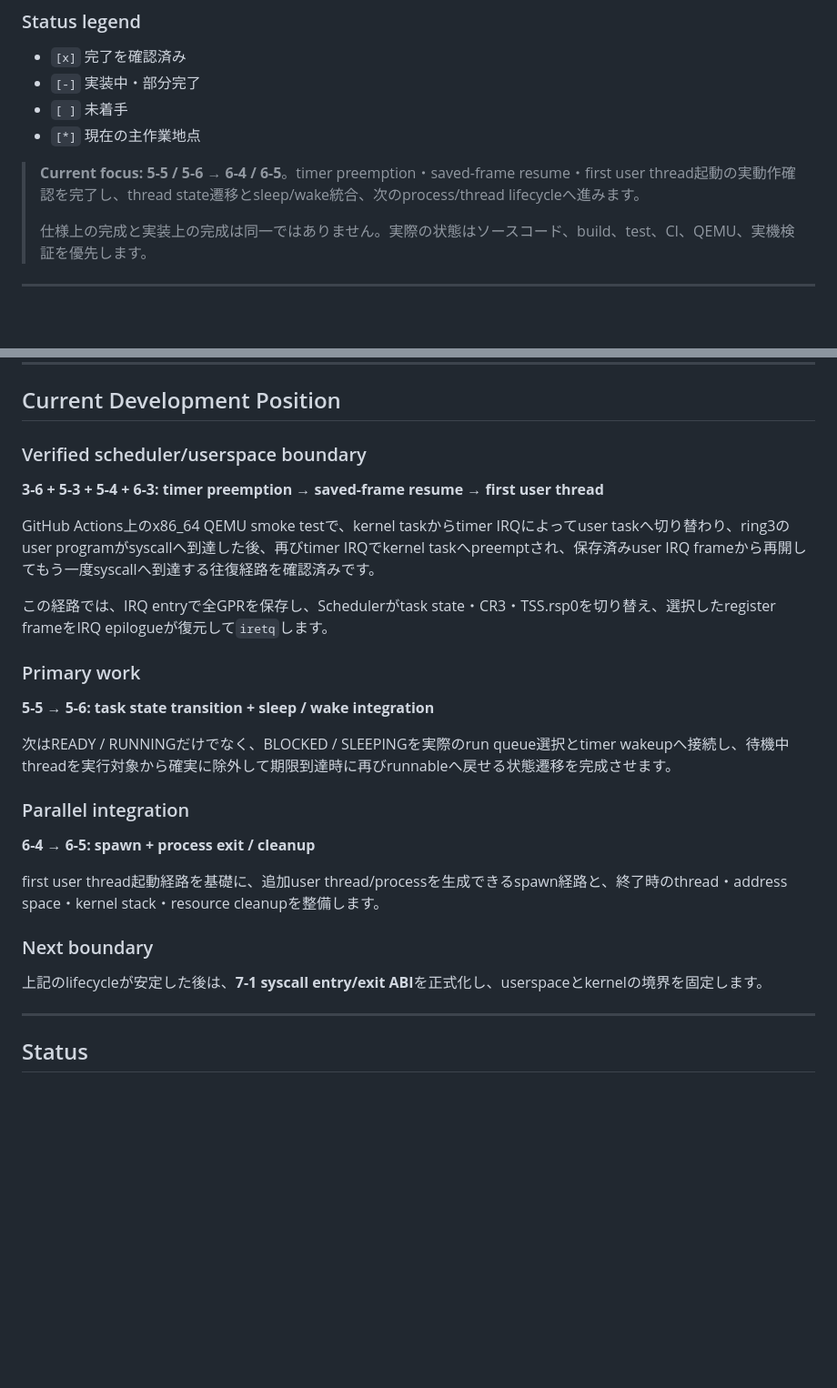
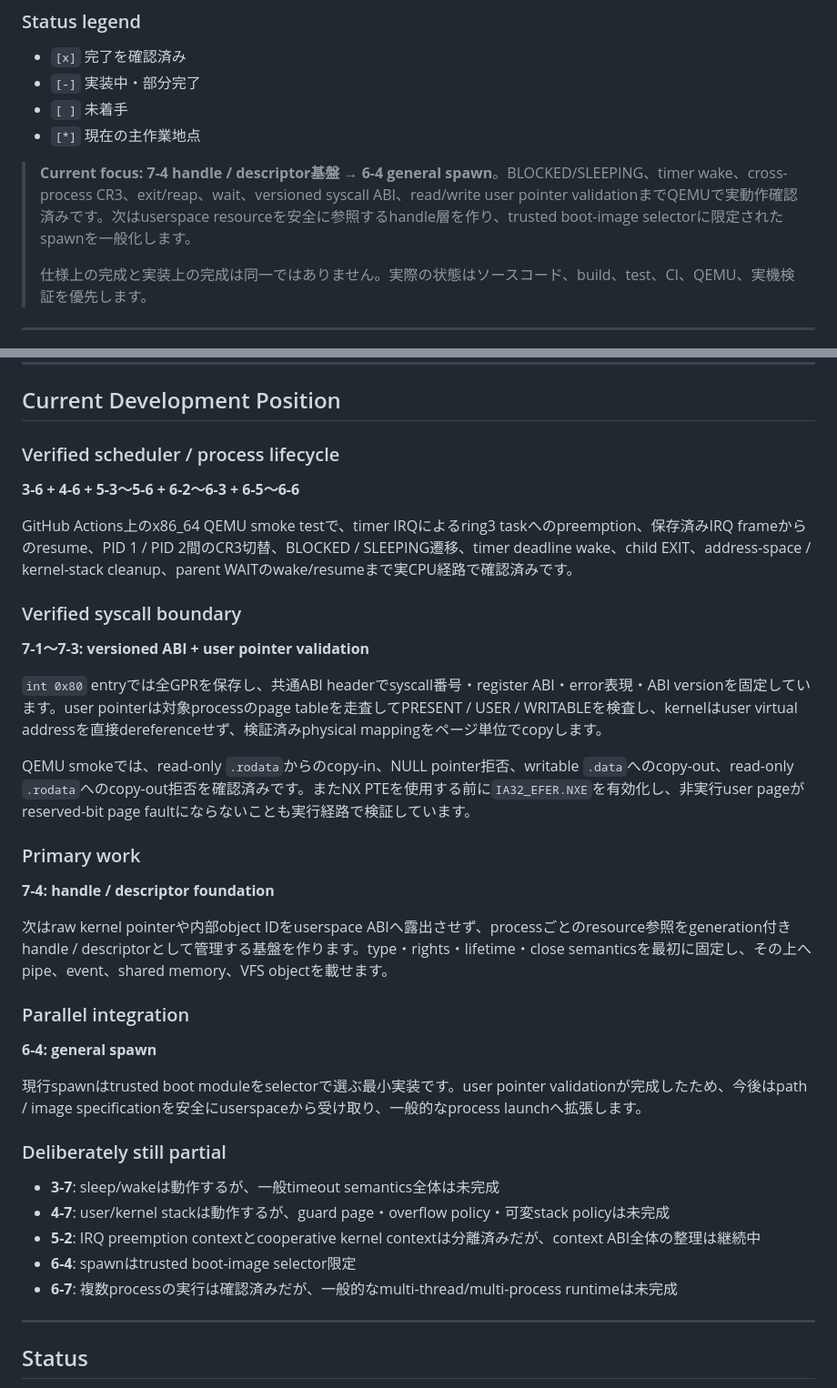
Before and after one commit to godrenkon/SuiraBox-OS, a Markdown page: README.md, 2 parts joined by grey strips. Shown at 91% size. Rendered like a GitHub page; blank space fills up the shorter version.

Commit message:
docs: advance roadmap through syscall pointer validation

```diff
--- a/README.md
+++ b/README.md
@@ -62,7 +62,7 @@ Roadmapは、旧来の大項目だけでは現在地が分かりにくいため
 - `[ ]` 未着手
 - `[*]` 現在の主作業地点
 
-> **Current focus:** **5-5 / 5-6 → 6-4 / 6-5**。timer preemption・saved-frame resume・first user thread起動の実動作確認を完了し、thread state遷移とsleep/wake統合、次のprocess/thread lifecycleへ進みます。
+> **Current focus:** **7-4 handle / descriptor基盤 → 6-4 general spawn**。BLOCKED/SLEEPING、timer wake、cross-process CR3、exit/reap、wait、versioned syscall ABI、read/write user pointer validationまでQEMUで実動作確認済みです。次はuserspace resourceを安全に参照するhandle層を作り、trusted boot-image selectorに限定されたspawnを一般化します。
 >
 > 仕様上の完成と実装上の完成は同一ではありません。実際の状態はソースコード、build、test、CI、QEMU、実機検証を優先します。
 
@@ -282,29 +282,39 @@ Roadmapは、旧来の大項目だけでは現在地が分かりにくいため
 
 ## Current Development Position
 
-### Verified scheduler/userspace boundary
+### Verified scheduler / process lifecycle
 
-**3-6 + 5-3 + 5-4 + 6-3: timer preemption → saved-frame resume → first user thread**
+**3-6 + 4-6 + 5-3〜5-6 + 6-2〜6-3 + 6-5〜6-6**
 
-GitHub Actions上のx86_64 QEMU smoke testで、kernel taskからtimer IRQによってuser taskへ切り替わり、ring3のuser programがsyscallへ到達した後、再びtimer IRQでkernel taskへpreemptされ、保存済みuser IRQ frameから再開してもう一度syscallへ到達する往復経路を確認済みです。
+GitHub Actions上のx86_64 QEMU smoke testで、timer IRQによるring3 taskへのpreemption、保存済みIRQ frameからのresume、PID 1 / PID 2間のCR3切替、BLOCKED / SLEEPING遷移、timer deadline wake、child EXIT、address-space / kernel-stack cleanup、parent WAITのwake/resumeまで実CPU経路で確認済みです。
 
-この経路では、IRQ entryで全GPRを保存し、Schedulerがtask state・CR3・TSS.rsp0を切り替え、選択したregister frameをIRQ epilogueが復元して`iretq`します。
+### Verified syscall boundary
+
+**7-1〜7-3: versioned ABI + user pointer validation**
+
+`int 0x80` entryでは全GPRを保存し、共通ABI headerでsyscall番号・register ABI・error表現・ABI versionを固定しています。user pointerは対象processのpage tableを走査してPRESENT / USER / WRITABLEを検査し、kernelはuser virtual addressを直接dereferenceせず、検証済みphysical mappingをページ単位でcopyします。
+
+QEMU smokeでは、read-only `.rodata`からのcopy-in、NULL pointer拒否、writable `.data`へのcopy-out、read-only `.rodata`へのcopy-out拒否を確認済みです。またNX PTEを使用する前に`IA32_EFER.NXE`を有効化し、非実行user pageがreserved-bit page faultにならないことも実行経路で検証しています。
 
 ### Primary work
 
-**5-5 → 5-6: task state transition + sleep / wake integration**
+**7-4: handle / descriptor foundation**
 
-次はREADY / RUNNINGだけでなく、BLOCKED / SLEEPINGを実際のrun queue選択とtimer wakeupへ接続し、待機中threadを実行対象から確実に除外して期限到達時に再びrunnableへ戻せる状態遷移を完成させます。
+次はraw kernel pointerや内部object IDをuserspace ABIへ露出させず、processごとのresource参照をgeneration付きhandle / descriptorとして管理する基盤を作ります。type・rights・lifetime・close semanticsを最初に固定し、その上へpipe、event、shared memory、VFS objectを載せます。
 
 ### Parallel integration
 
-**6-4 → 6-5: spawn + process exit / cleanup**
+**6-4: general spawn**
 
-first user thread起動経路を基礎に、追加user thread/processを生成できるspawn経路と、終了時のthread・address space・kernel stack・resource cleanupを整備します。
+現行spawnはtrusted boot moduleをselectorで選ぶ最小実装です。user pointer validationが完成したため、今後はpath / image specificationを安全にuserspaceから受け取り、一般的なprocess launchへ拡張します。
 
-### Next boundary
+### Deliberately still partial
 
-上記のlifecycleが安定した後は、**7-1 syscall entry/exit ABI**を正式化し、userspaceとkernelの境界を固定します。
+- **3-7**: sleep/wakeは動作するが、一般timeout semantics全体は未完成
+- **4-7**: user/kernel stackは動作するが、guard page・overflow policy・可変stack policyは未完成
+- **5-2**: IRQ preemption contextとcooperative kernel contextは分離済みだが、context ABI全体の整理は継続中
+- **6-4**: spawnはtrusted boot-image selector限定
+- **6-7**: 複数processの実行は確認済みだが、一般的なmulti-thread/multi-process runtimeは未完成
 
 ---
 
```
Also changed, not shown: other parts of README.md (+13 -13 lines).
